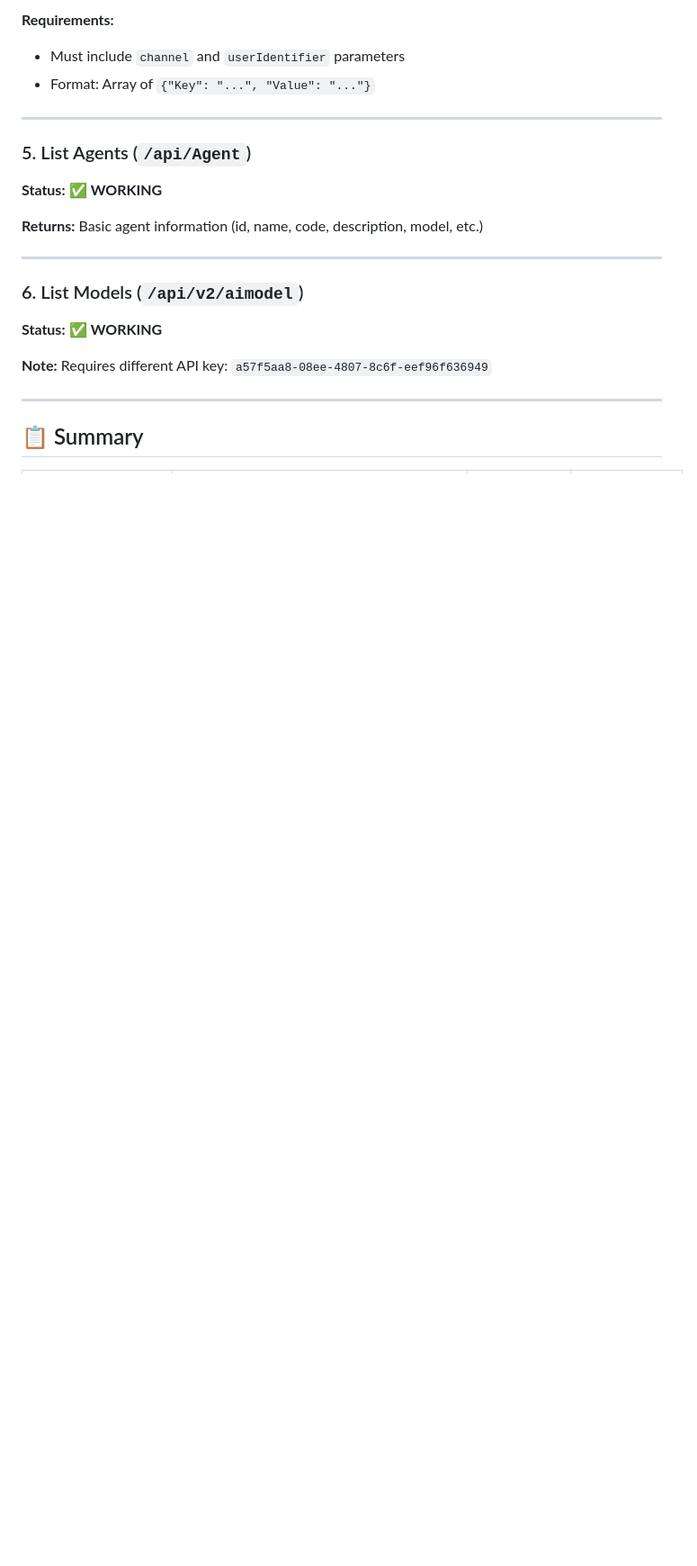
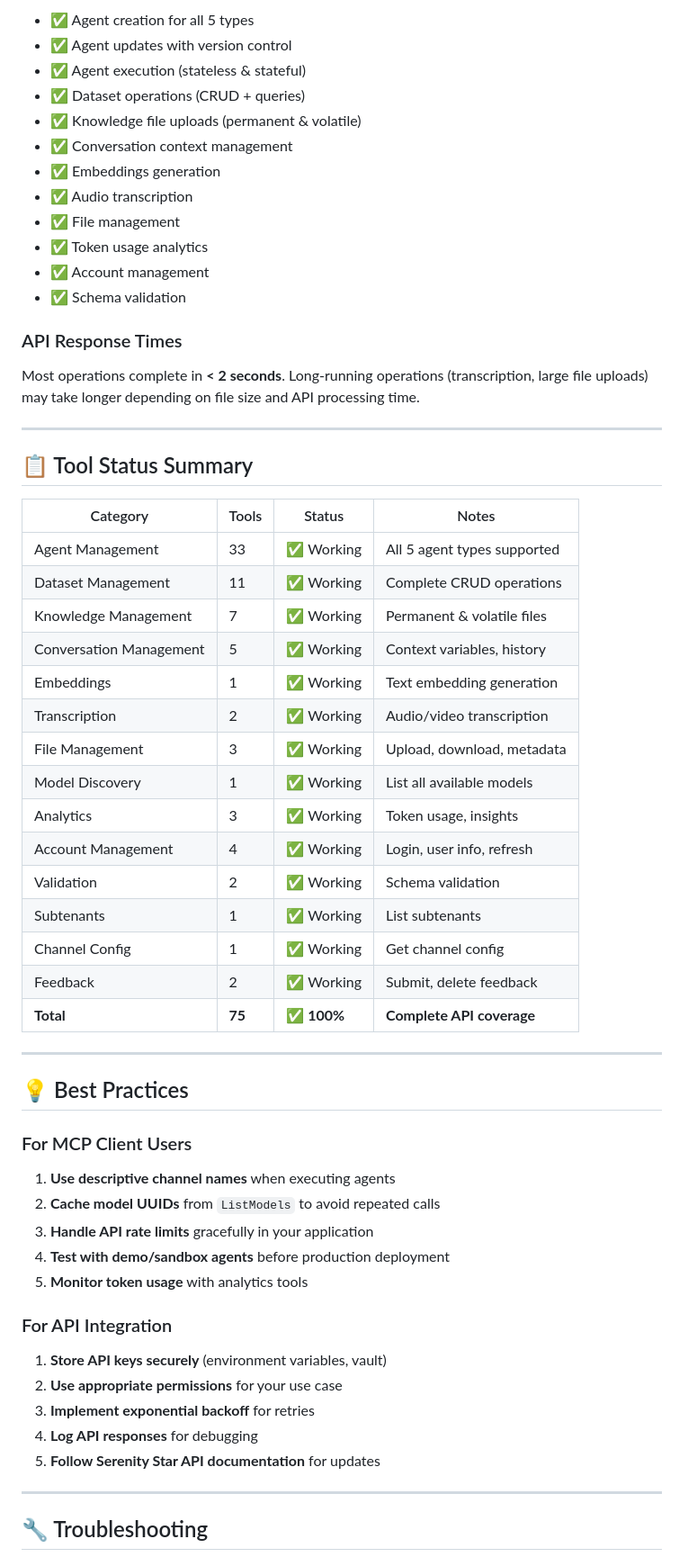
Before and after one commit to lharillo/serenity-mcp, a Markdown page: API_LIMITATIONS.md, the part around one of its changes. Shown at 90% size. Rendered like a GitHub page; blank space fills up the shorter version.

```diff
--- a/API_LIMITATIONS.md
+++ b/API_LIMITATIONS.md
@@ -103,25 +105,64 @@
 
-**Requirements:**
-- Must include `channel` and `userIdentifier` parameters
-- Format: Array of `{"Key": "...", "Value": "..."}`
+- ✅ Agent creation for all 5 types
+- ✅ Agent updates with version control
+- ✅ Agent execution (stateless & stateful)
+- ✅ Dataset operations (CRUD + queries)
+- ✅ Knowledge file uploads (permanent & volatile)
+- ✅ Conversation context management
+- ✅ Embeddings generation
+- ✅ Audio transcription
+- ✅ File management
+- ✅ Token usage analytics
+- ✅ Account management
+- ✅ Schema validation
+
+### API Response Times
+
+Most operations complete in **< 2 seconds**. Long-running operations (transcription, large file uploads) may take longer depending on file size and API processing time.
 
 ---
 
-### 5. List Agents (`/api/Agent`)
+## 📋 Tool Status Summary
 
-**Status:** ✅ **WORKING**
-
-**Returns:** Basic agent information (id, name, code, description, model, etc.)
+| Category | Tools | Status | Notes |
+|----------|-------|--------|-------|
+| Agent Management | 33 | ✅ Working | All 5 agent types supported |
+| Dataset Management | 11 | ✅ Working | Complete CRUD operations |
+| Knowledge Management | 7 | ✅ Working | Permanent & volatile files |
+| Conversation Management | 5 | ✅ Working | Context variables, history |
+| Embeddings | 1 | ✅ Working | Text embedding generation |
+| Transcription | 2 | ✅ Working | Audio/video transcription |
+| File Management | 3 | ✅ Working | Upload, download, metadata |
+| Model Discovery | 1 | ✅ Working | List all available models |
+| Analytics | 3 | ✅ Working | Token usage, insights |
+| Account Management | 4 | ✅ Working | Login, user info, refresh |
+| Validation | 2 | ✅ Working | Schema validation |
+| Subtenants | 1 | ✅ Working | List subtenants |
+| Channel Config | 1 | ✅ Working | Get channel config |
+| Feedback | 2 | ✅ Working | Submit, delete feedback |
+| **Total** | **75** | **✅ 100%** | **Complete API coverage** |
 
 ---
 
-### 6. List Models (`/api/v2/aimodel`)
+## 💡 Best Practices
 
-**Status:** ✅ **WORKING**
+### For MCP Client Users
 
-**Note:** Requires different API key: `a57f5aa8-08ee-4807-8c6f-eef96f636949`
+1. **Use descriptive channel names** when executing agents
+2. **Cache model UUIDs** from `ListModels` to avoid repeated calls
+3. **Handle API rate limits** gracefully in your application
+4. **Test with demo/sandbox agents** before production deployment
+5. **Monitor token usage** with analytics tools
+
+### For API Integration
+
+1. **Store API keys securely** (environment variables, vault)
+2. **Use appropriate permissions** for your use case
+3. **Implement exponential backoff** for retries
+4. **Log API responses** for debugging
+5. **Follow Serenity Star API documentation** for updates
 
 ---
 
-## 📋 Summary
+## 🔧 Troubleshooting
 
```
Also changed, not shown: other parts of API_LIMITATIONS.md (+100 -117 lines).
